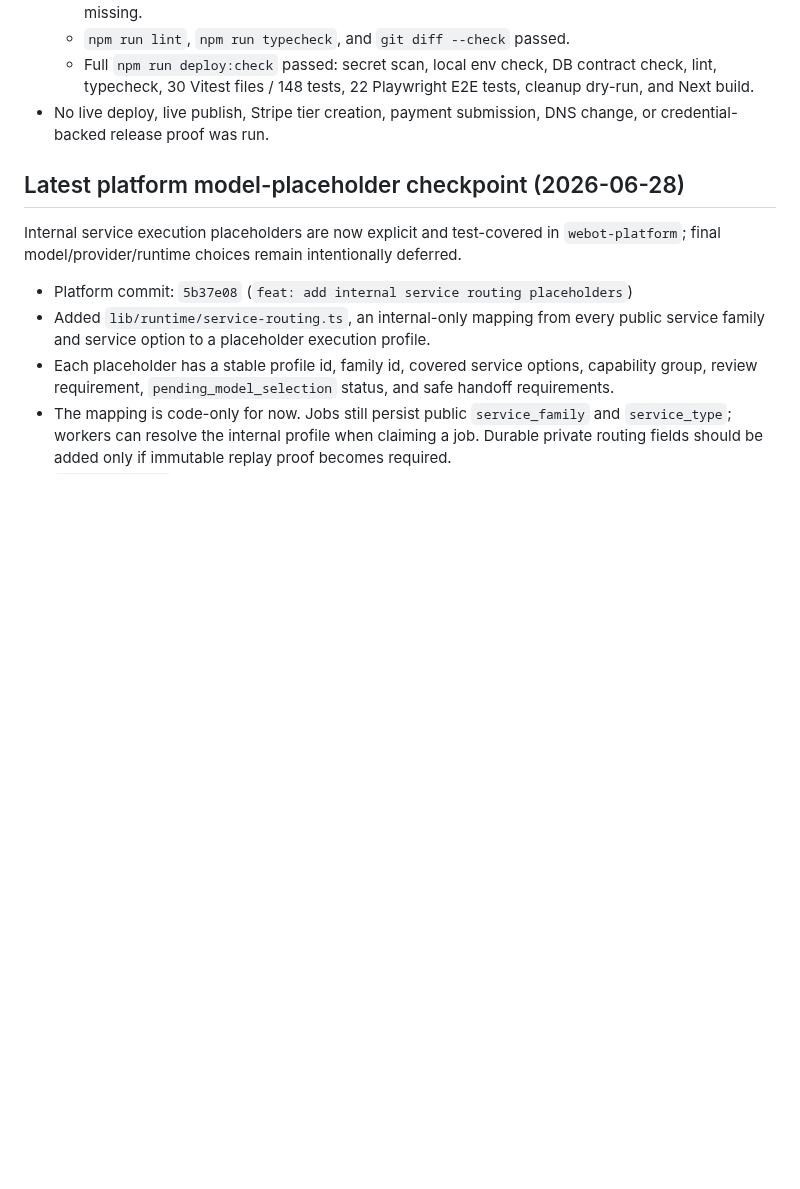
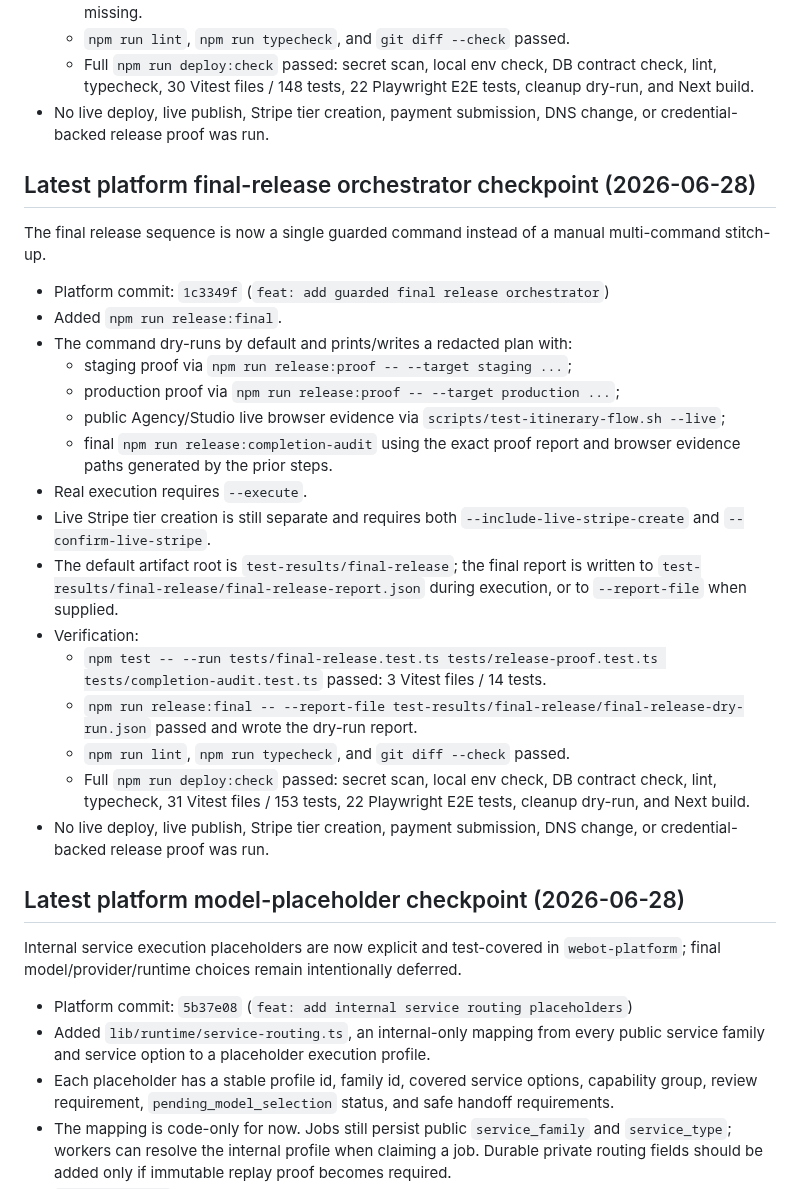
Before and after one commit to TheRefreshCNFT/webot-site, a Markdown page: .handoffs/CURRENT_STATE.md, the part around the change. GitHub-like rendering; blank space fills up the shorter version.

Commit message:
docs: record final release orchestrator

```diff
--- a/.handoffs/CURRENT_STATE.md
+++ b/.handoffs/CURRENT_STATE.md
@@ -820,6 +820,38 @@ The final `GO` scoreboard is stricter about proof identity and browser evidence.
 - No live deploy, live publish, Stripe tier creation, payment submission, DNS
   change, or credential-backed release proof was run.
 
+## Latest platform final-release orchestrator checkpoint (2026-06-28)
+
+The final release sequence is now a single guarded command instead of a manual
+multi-command stitch-up.
+
+- Platform commit: `1c3349f` (`feat: add guarded final release orchestrator`)
+- Added `npm run release:final`.
+- The command dry-runs by default and prints/writes a redacted plan with:
+  - staging proof via `npm run release:proof -- --target staging ...`;
+  - production proof via `npm run release:proof -- --target production ...`;
+  - public Agency/Studio live browser evidence via
+    `scripts/test-itinerary-flow.sh --live`;
+  - final `npm run release:completion-audit` using the exact proof report and
+    browser evidence paths generated by the prior steps.
+- Real execution requires `--execute`.
+- Live Stripe tier creation is still separate and requires both
+  `--include-live-stripe-create` and `--confirm-live-stripe`.
+- The default artifact root is `test-results/final-release`; the final report is
+  written to `test-results/final-release/final-release-report.json` during
+  execution, or to `--report-file` when supplied.
+- Verification:
+  - `npm test -- --run tests/final-release.test.ts tests/release-proof.test.ts tests/completion-audit.test.ts`
+    passed: 3 Vitest files / 14 tests.
+  - `npm run release:final -- --report-file test-results/final-release/final-release-dry-run.json`
+    passed and wrote the dry-run report.
+  - `npm run lint`, `npm run typecheck`, and `git diff --check` passed.
+  - Full `npm run deploy:check` passed: secret scan, local env check, DB
+    contract check, lint, typecheck, 31 Vitest files / 153 tests, 22 Playwright
+    E2E tests, cleanup dry-run, and Next build.
+- No live deploy, live publish, Stripe tier creation, payment submission, DNS
+  change, or credential-backed release proof was run.
+
 ## Latest platform model-placeholder checkpoint (2026-06-28)
 
 Internal service execution placeholders are now explicit and test-covered in
```
Also changed, not shown: .handoffs/WEBOT_PLATFORM_DELUXE_CONTINUATION_2026-06-28.md (+34 -0 lines), ACTIVE_STATE.md (+2 -1 lines).
